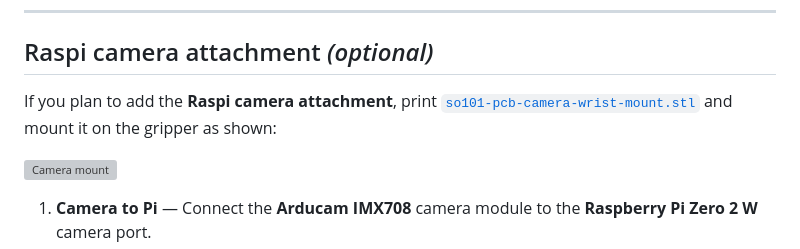
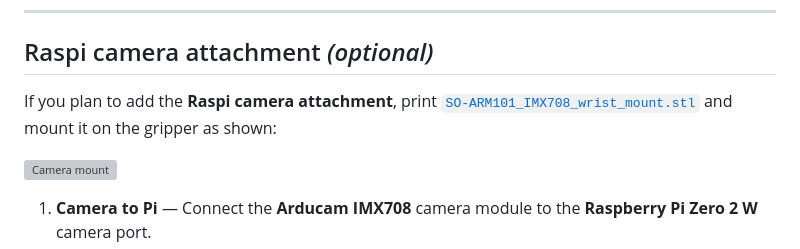
Before and after one commit to timrobot/SOBle, a Markdown page: assembly/README.md, the part around the change. Drawn GitHub-style; grey boxes are pictures that could not be loaded.

Commit message:
update asm for imx708

```diff
--- a/assembly/README.md
+++ b/assembly/README.md
@@ -341,7 +341,7 @@ You can now control the robot using **WASD** and the leader arm.
 
 ## Raspi camera attachment *(optional)*
 
-If you plan to add the **Raspi camera attachment**, print [`so101-pcb-camera-wrist-mount.stl`](../STL/Optional/so101-pcb-camera-wrist-mount.stl) and mount it on the gripper as shown:
+If you plan to add the **Raspi camera attachment**, print [`SO-ARM101_IMX708_wrist_mount.stl`](../STL/Optional/SO-ARM101_IMX708_wrist_mount.stl) and mount it on the gripper as shown:
 
 <img src="CamMount.png" height="280" alt="Camera mount">
 
```
